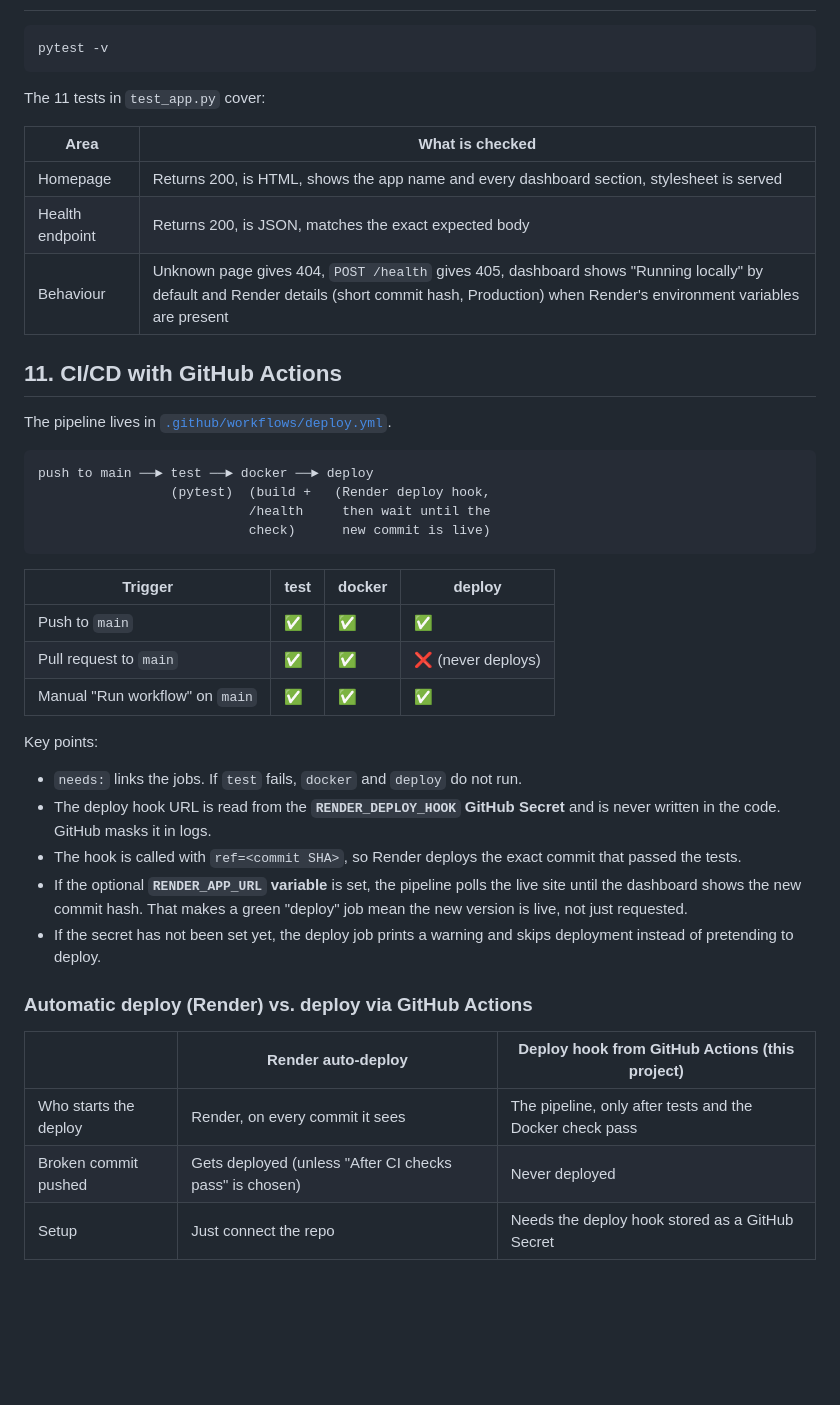
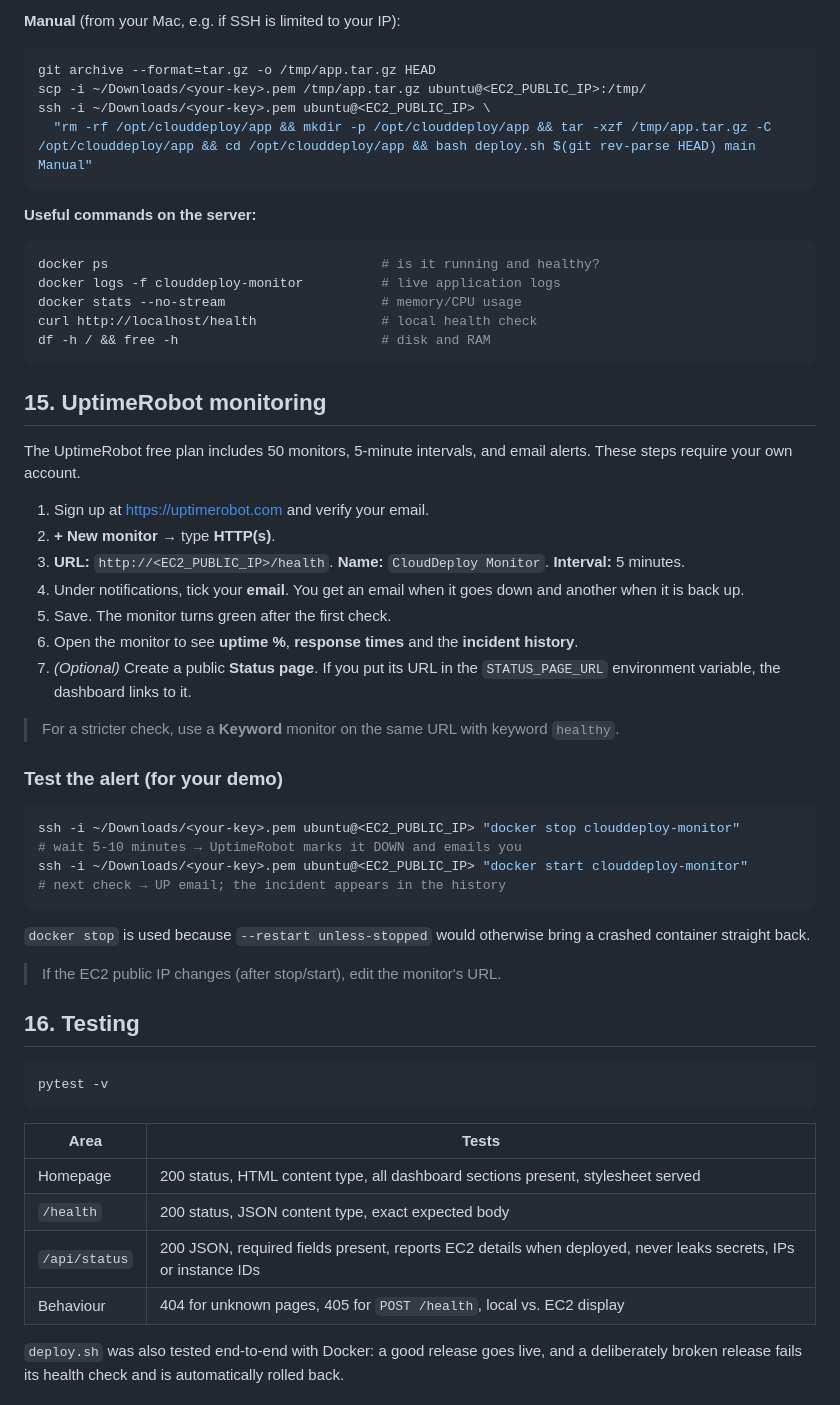
Before and after one commit to sagniksannigrahi/clouddeploy-monitor, a Markdown page: README.md, the part around one of its changes. Drawn GitHub-style; blank space fills up the shorter version.

````diff
--- a/README.md
+++ b/README.md
@@ -157,46 +285,61 @@ What the Dockerfile does:
+**Manual** (from your Mac, e.g. if SSH is limited to your IP):
+
+```bash
+git archive --format=tar.gz -o /tmp/app.tar.gz HEAD
+scp -i ~/Downloads/<your-key>.pem /tmp/app.tar.gz ubuntu@<EC2_PUBLIC_IP>:/tmp/
+ssh -i ~/Downloads/<your-key>.pem ubuntu@<EC2_PUBLIC_IP> \
+  "rm -rf /opt/clouddeploy/app && mkdir -p /opt/clouddeploy/app && tar -xzf /tmp/app.tar.gz -C /opt/clouddeploy/app && cd /opt/clouddeploy/app && bash deploy.sh $(git rev-parse HEAD) main Manual"
+```
+
+**Useful commands on the server:**
+
+```bash
+docker ps                                   # is it running and healthy?
+docker logs -f clouddeploy-monitor          # live application logs
+docker stats --no-stream                    # memory/CPU usage
+curl http://localhost/health                # local health check
+df -h / && free -h                          # disk and RAM
+```
+
+## 15. UptimeRobot monitoring
+
+The UptimeRobot free plan includes 50 monitors, 5-minute intervals, and email alerts. These steps require your own account.
+
+1. Sign up at <https://uptimerobot.com> and verify your email.
+2. **+ New monitor** → type **HTTP(s)**.
+3. **URL:** `http://<EC2_PUBLIC_IP>/health`. **Name:** `CloudDeploy Monitor`. **Interval:** 5 minutes.
+4. Under notifications, tick your **email**. You get an email when it goes down and another when it is back up.
+5. Save. The monitor turns green after the first check.
+6. Open the monitor to see **uptime %**, **response times** and the **incident history**.
+7. *(Optional)* Create a public **Status page**. If you put its URL in the `STATUS_PAGE_URL` environment variable, the dashboard links to it.
+
+> For a stricter check, use a **Keyword** monitor on the same URL with keyword `healthy`.
+
+### Test the alert (for your demo)
+
+```bash
+ssh -i ~/Downloads/<your-key>.pem ubuntu@<EC2_PUBLIC_IP> "docker stop clouddeploy-monitor"
+# wait 5-10 minutes → UptimeRobot marks it DOWN and emails you
+ssh -i ~/Downloads/<your-key>.pem ubuntu@<EC2_PUBLIC_IP> "docker start clouddeploy-monitor"
+# next check → UP email; the incident appears in the history
+```
+
+`docker stop` is used because `--restart unless-stopped` would otherwise bring a crashed container straight back.
+
+> If the EC2 public IP changes (after stop/start), edit the monitor's URL.
+
+## 16. Testing
 
 ```bash
 pytest -v
 ```
 
-The 11 tests in `test_app.py` cover:
+| Area | Tests |
+|---|---|
+| Homepage | 200 status, HTML content type, all dashboard sections present, stylesheet served |
+| `/health` | 200 status, JSON content type, exact expected body |
+| `/api/status` | 200 JSON, required fields present, reports EC2 details when deployed, never leaks secrets, IPs or instance IDs |
+| Behaviour | 404 for unknown pages, 405 for `POST /health`, local vs. EC2 display |
 
-| Area | What is checked |
-|---|---|
-| Homepage | Returns 200, is HTML, shows the app name and every dashboard section, stylesheet is served |
-| Health endpoint | Returns 200, is JSON, matches the exact expected body |
-| Behaviour | Unknown page gives 404, `POST /health` gives 405, dashboard shows "Running locally" by default and Render details (short commit hash, Production) when Render's environment variables are present |
+`deploy.sh` was also tested end-to-end with Docker: a good release goes live, and a deliberately broken release fails its health check and is automatically rolled back.
 
-## 11. CI/CD with GitHub Actions
-
-The pipeline lives in [`.github/workflows/deploy.yml`](.github/workflows/deploy.yml).
-
-```
-push to main ──► test ──► docker ──► deploy
-                 (pytest)  (build +   (Render deploy hook,
-                           /health     then wait until the
-                           check)      new commit is live)
-```
-
-| Trigger | test | docker | deploy |
-|---|---|---|---|
-| Push to `main` | ✅ | ✅ | ✅ |
-| Pull request to `main` | ✅ | ✅ | ❌ (never deploys) |
-| Manual "Run workflow" on `main` | ✅ | ✅ | ✅ |
-
-Key points:
-
-- `needs:` links the jobs. If `test` fails, `docker` and `deploy` do not run.
-- The deploy hook URL is read from the **`RENDER_DEPLOY_HOOK` GitHub Secret** and is never written in the code. GitHub masks it in logs.
-- The hook is called with `ref=<commit SHA>`, so Render deploys the exact commit that passed the tests.
-- If the optional **`RENDER_APP_URL` variable** is set, the pipeline polls the live site until the dashboard shows the new commit hash. That makes a green "deploy" job mean the new version is live, not just requested.
-- If the secret has not been set yet, the deploy job prints a warning and skips deployment instead of pretending to deploy.
-
-### Automatic deploy (Render) vs. deploy via GitHub Actions
-
-| | Render auto-deploy | Deploy hook from GitHub Actions (this project) |
-|---|---|---|
-| Who starts the deploy | Render, on every commit it sees | The pipeline, only after tests and the Docker check pass |
-| Broken commit pushed | Gets deployed (unless "After CI checks pass" is chosen) | Never deployed |
-| Setup | Just connect the repo | Needs the deploy hook stored as a GitHub Secret |
-
````
Also changed, not shown: other parts of README.md (+225 -160 lines), docs/screenshots/dashboard-local.png, 11 other files.
